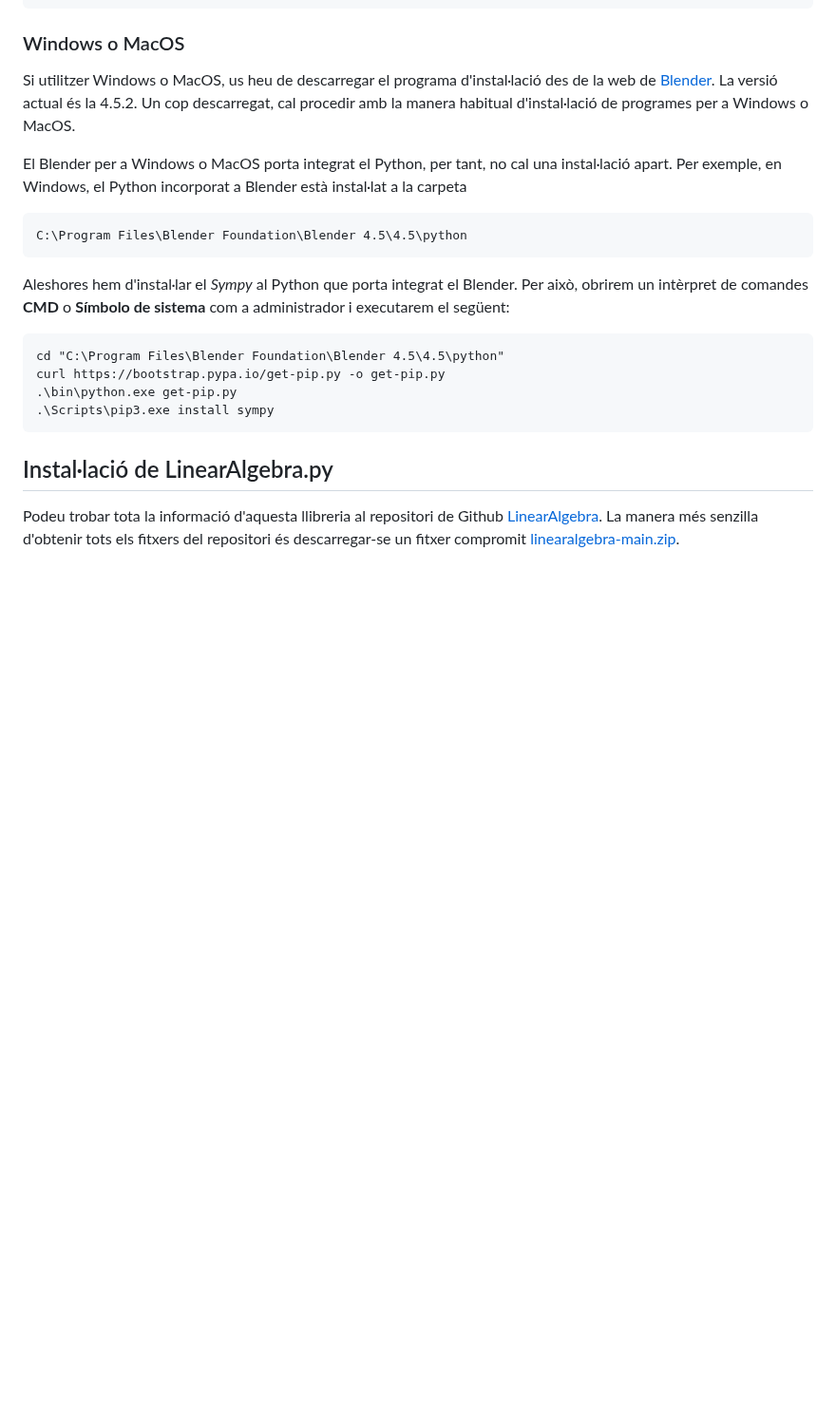
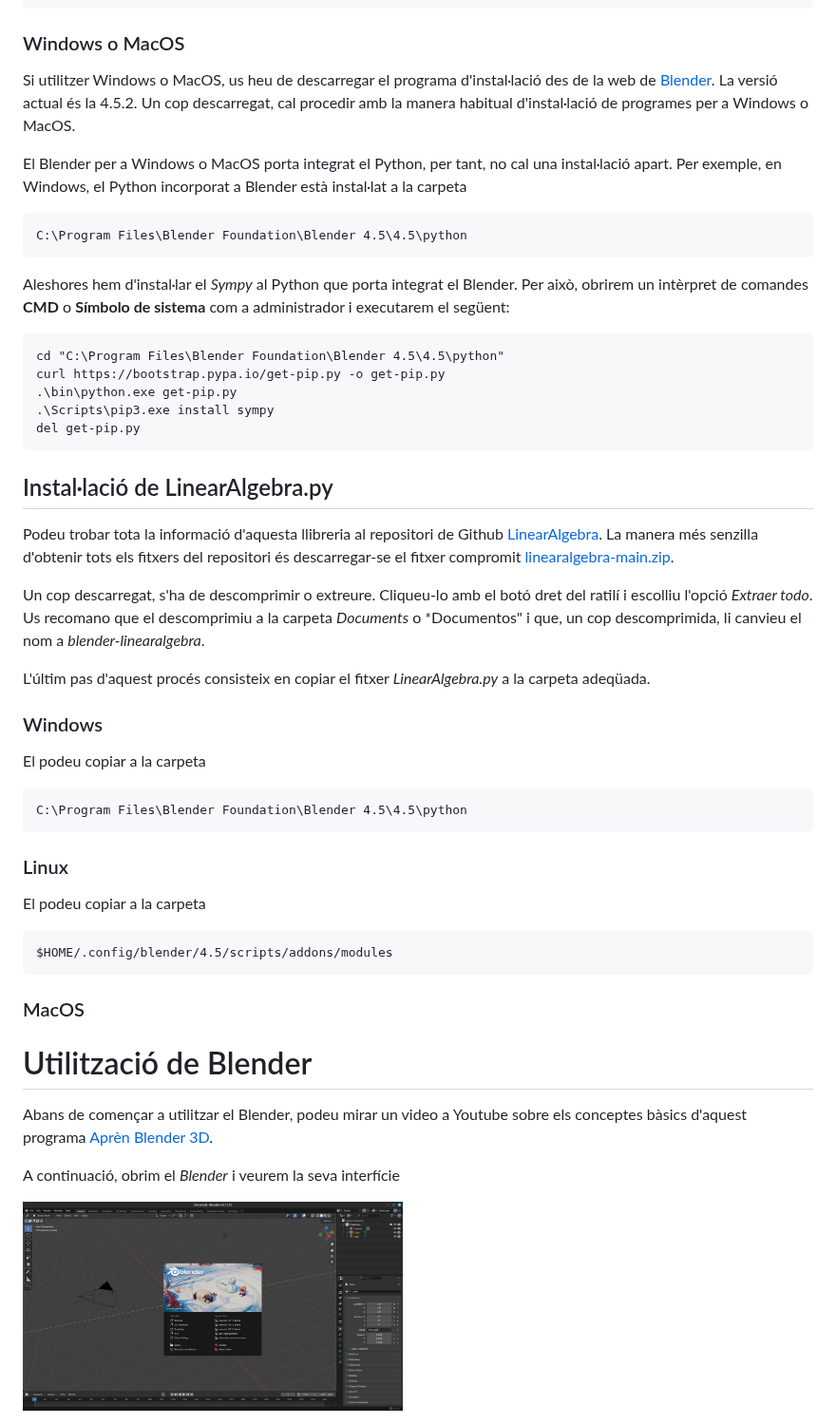
Before and after one commit to rafelamer/blender-linearalgebra, a Markdown page: README.md, the part around the change. Shown at 95% size. Rendered like a GitHub page; pictures changed too: images/interficie-blender.jpg (added); blank space fills up the shorter version.

Commit message:
Modificat el fitxer README.md

````diff
--- a/README.md
+++ b/README.md
@@ -59,11 +59,44 @@ cd "C:\Program Files\Blender Foundation\Blender 4.5\4.5\python"
 curl https://bootstrap.pypa.io/get-pip.py -o get-pip.py
 .\bin\python.exe get-pip.py
 .\Scripts\pip3.exe install sympy
+del get-pip.py
 ```
 
 ## Instal·lació de LinearAlgebra.py
 
 Podeu trobar tota la informació d'aquesta llibreria al repositori de Github
 [LinearAlgebra](https://github.com/rafelamer/blender-linearalgebra). La manera més senzilla d'obtenir tots
-els fitxers del repositori és descarregar-se un fitxer compromit
+els fitxers del repositori és descarregar-se el fitxer compromit
 [linearalgebra-main.zip](https://github.com/rafelamer/blender-linearalgebra/archive/refs/heads/main.zip).
+
+Un cop descarregat, s'ha de descomprimir o extreure. Cliqueu-lo amb el botó dret del ratilí i escolliu
+l'opció *Extraer todo*. Us recomano que el descomprimiu a la carpeta *Documents* o *Documentos" i que, un cop
+descomprimida, li canvieu el nom a *blender-linearalgebra*.
+
+L'últim pas d'aquest procés consisteix en copiar el fitxer *LinearAlgebra.py* a la carpeta adeqüada.
+
+### Windows
+
+El podeu copiar a la carpeta
+```
+C:\Program Files\Blender Foundation\Blender 4.5\4.5\python
+```
+
+### Linux
+
+El podeu copiar a la carpeta
+```
+$HOME/.config/blender/4.5/scripts/addons/modules
+```
+
+### MacOS
+
+
+# Utilització de Blender
+
+Abans de començar a utilitzar el Blender, podeu mirar un video a Youtube sobre els conceptes bàsics d'aquest programa
+[Aprèn Blender 3D](https://www.youtube.com/watch?v=4Pb6IOiHINE).
+
+A continuació, obrim el *Blender* i veurem la seva interfície
+
+<img src="/images/interficie-blender.jpg" width="400">
````
